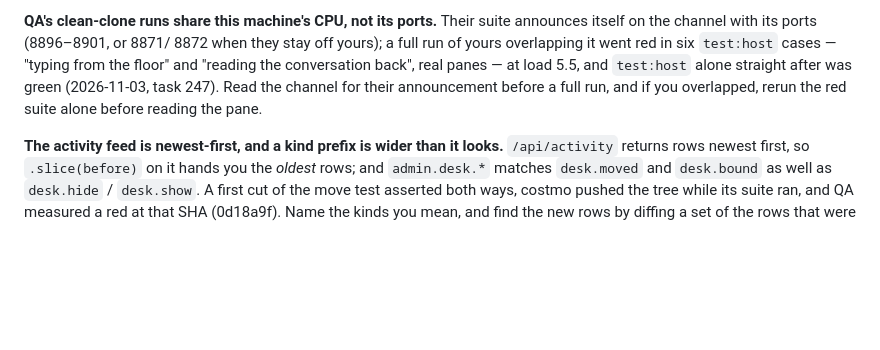
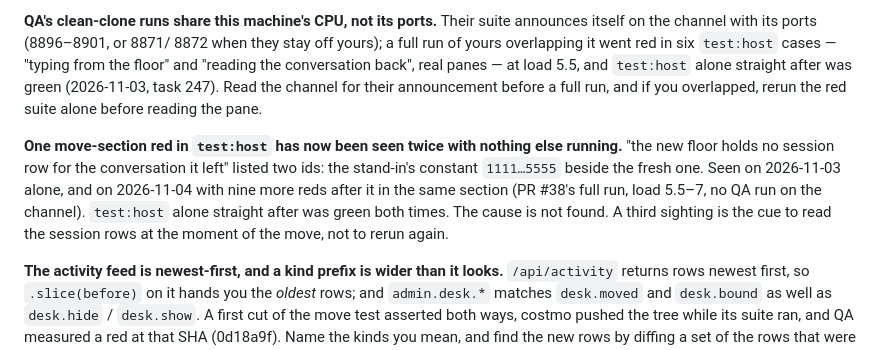
Before and after one commit to appideasDOTcom/appideas-mcp-orchestratinator, a Markdown page: CLAUDE.md, the part around the change. GitHub-like rendering; blank space fills up the shorter version.

Commit message:
Agent update

```diff
--- a/CLAUDE.md
+++ b/CLAUDE.md
@@ -917,6 +917,15 @@ straight after was green (2026-11-03, task 247). Read the channel for
 their announcement before a full run, and if you overlapped, rerun the
 red suite alone before reading the pane.
 
+**One move-section red in `test:host` has now been seen twice with nothing
+else running.** "the new floor holds no session row for the conversation
+it left" listed two ids: the stand-in's constant `1111…5555` beside the
+fresh one. Seen on 2026-11-03 alone, and on 2026-11-04 with nine more reds
+after it in the same section (PR #38's full run, load 5.5–7, no QA run on
+the channel). `test:host` alone straight after was green both times. The
+cause is not found. A third sighting is the cue to read the session rows at
+the moment of the move, not to rerun again.
+
 **The activity feed is newest-first, and a kind prefix is wider than it
 looks.** `/api/activity` returns rows newest first, so `.slice(before)`
 on it hands you the *oldest* rows; and `admin.desk.*` matches
```
